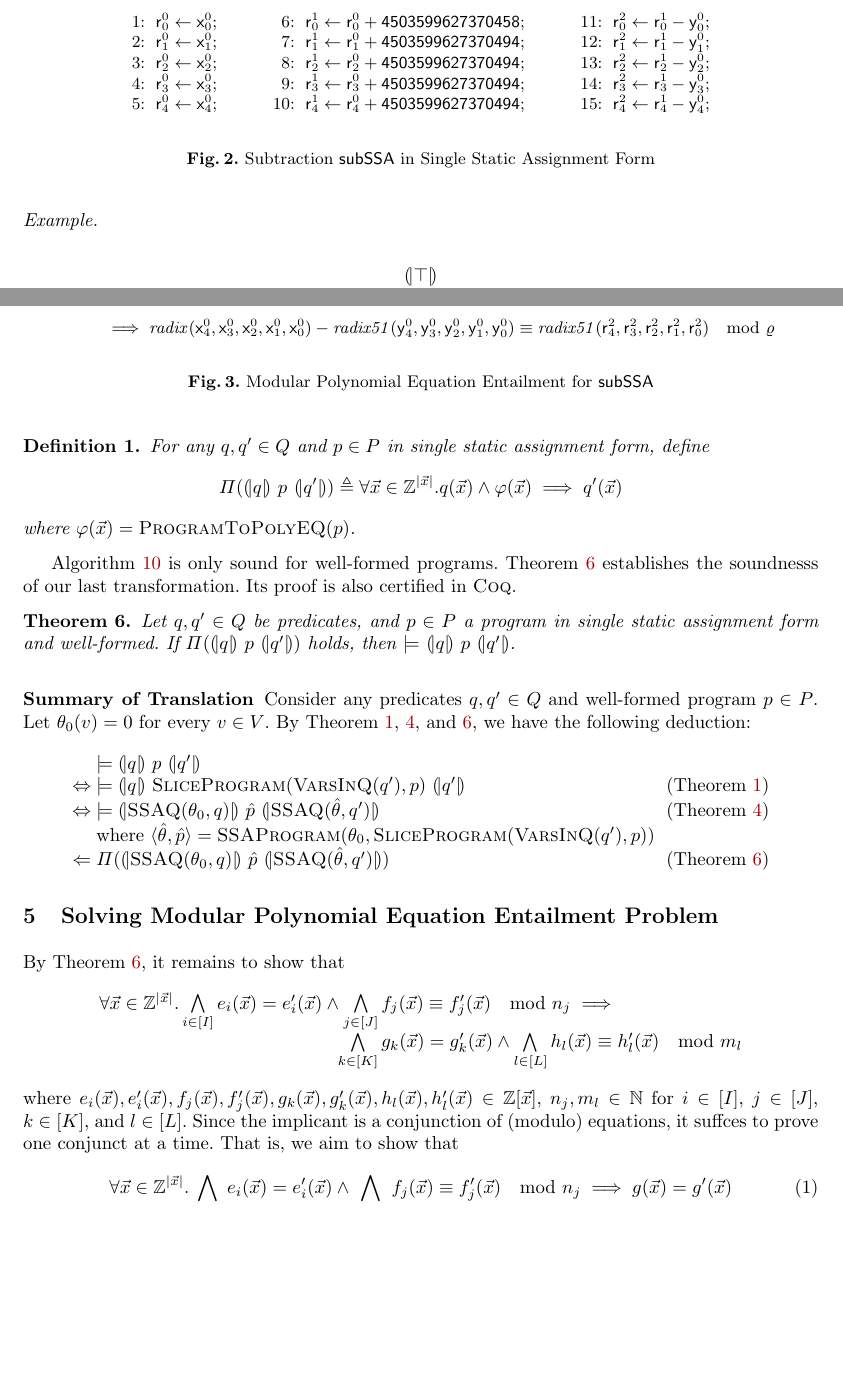
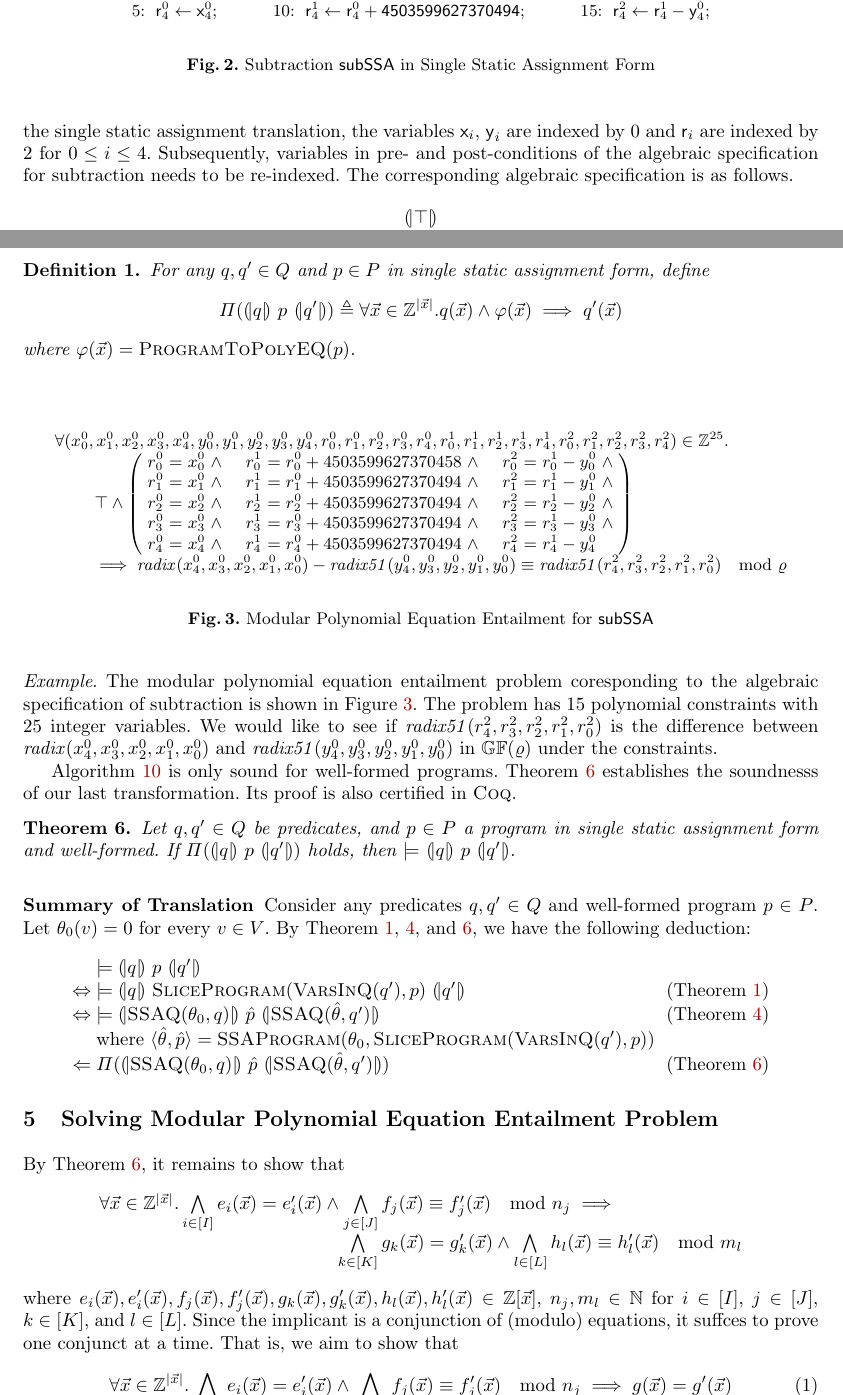
Before and after one commit to fmlab-iis/certified-constructs, a LaTeX paper (paper/certified_vcg.tex, which reads paper/polynomial-equations.tex, paper/ssa.tex): two parts of pages 8 and 10 of 14 before the commit and two parts of pages 9 and 10 of 14 after it, joined at a grey line, cut at the place of the change, the shorter picture padded with empty space. Compiled offline with pdfLaTeX.

Commit message:
add examples

```diff
--- a/paper/polynomial-equations.tex
+++ b/paper/polynomial-equations.tex
@@ -98,13 +53,0 @@ specified straightforwardly in \coq.
-    \hspace{.05\textwidth}
-    \implies
-    \mathit{radix}(\dslcode{x}^0_4, \dslcode{x}^0_3, \dslcode{x}^0_2,
-    \dslcode{x}^0_1, \dslcode{x}^0_0) -
-    \mathit{radix51}(\dslcode{y}^0_4, \dslcode{y}^0_3, \dslcode{y}^0_2,
-    \dslcode{y}^0_1, \dslcode{y}^0_0)
-    \equiv
-    \mathit{radix51}(\dslcode{r}^2_4, \dslcode{r}^2_3, \dslcode{r}^2_2,
-    \dslcode{r}^2_1, \dslcode{r}^2_0)
-    \mod \myprime
-  \end{array}
-  \]
-  \caption{Modular Polynomial Equation Entailment for \dslcode{subSSA}}
@@ -143,6 +79,76 @@ specification.
   \label{definition:program-entailment}
 \end{definition}
 
+\begin{figure}
+  \centering
+  \[
+  \begin{array}{l}
+  \forall
+    ({x}^0_0, {x}^0_1, {x}^0_2,
+     {x}^0_3, {x}^0_4,
+     {y}^0_0, {y}^0_1, {y}^0_2,
+     {y}^0_3, {y}^0_4,
+     {r}^0_0, {r}^0_1, {r}^0_2,
+     {r}^0_3, {r}^0_4,
+     {r}^1_0, {r}^1_1, {r}^1_2,
+     {r}^1_3, {r}^1_4,
+     {r}^2_0, {r}^2_1, {r}^2_2,
+     {r}^2_3, {r}^2_4) \in \bbfZ^{25}.\\
+  \hspace{.05\textwidth}\top \wedge
+  \left(
+  \begin{array}{lclcl}
+    \begin{array}{rclc}
+      {r}^0_0 & = & {x}^0_0 & \wedge \\
+      {r}^0_1 & = & {x}^0_1 & \wedge \\
+      {r}^0_2 & = & {x}^0_2 & \wedge \\
+      {r}^0_3 & = & {x}^0_3 & \wedge \\
+      {r}^0_4 & = & {x}^0_4 & \wedge \\
+    \end{array}
+    &\hspace{.01\textwidth}&
+    \begin{array}{rclc}
+      {r}^1_0 & = & {r}^0_0 + {4503599627370458} & \wedge \\
+      {r}^1_1 & = & {r}^0_1 + {4503599627370494} & \wedge \\
+      {r}^1_2 & = & {r}^0_2 + {4503599627370494} & \wedge \\
+      {r}^1_3 & = & {r}^0_3 + {4503599627370494} & \wedge \\
+      {r}^1_4 & = & {r}^0_4 + {4503599627370494} & \wedge\\
+    \end{array}
+    &\hspace{.01\textwidth}&
+    \begin{array}{rclc}
+      {r}^2_0 & = & {r}^1_0 - {y}^0_0 & \wedge \\
+      {r}^2_1 & = & {r}^1_1 - {y}^0_1 & \wedge \\
+      {r}^2_2 & = & {r}^1_2 - {y}^0_2 & \wedge \\
+      {r}^2_3 & = & {r}^1_3 - {y}^0_3 & \wedge \\
+      {r}^2_4 & = & {r}^1_4 - {y}^0_4
+    \end{array}
+  \end{array}
+  \right)\\
+    \hspace{.05\textwidth}
+    \implies
+    \mathit{radix}({x}^0_4, {x}^0_3, {x}^0_2, {x}^0_1, {x}^0_0) -
+    \mathit{radix51}({y}^0_4, {y}^0_3, {y}^0_2, {y}^0_1, {y}^0_0)
+    \equiv
+    \mathit{radix51}({r}^2_4, {r}^2_3, {r}^2_2, {r}^2_1, {r}^2_0)
+    \mod \myprime
+  \end{array}
+  \]
+  \caption{Modular Polynomial Equation Entailment for \dslcode{subSSA}}
+  \label{figure:translation:subtraction-polynomial}
+\end{figure}
+
+\noindent
+\emph{Example}.
+The modular polynomial equation entailment problem coresponding to the
+algebraic specification of subtraction is shown in
+Figure~\ref{figure:translation:subtraction-polynomial}. The problem
+has 15 polynomial constraints with 25 integer variables. We would like
+to see if $\mathit{radix51}({r}^2_4, {r}^2_3, {r}^2_2,
+{r}^2_1, {r}^2_0)$ is the difference between $\mathit{radix}({x}^0_4,
+{x}^0_3, {x}^0_2, {x}^0_1, {x}^0_0)$ and $\mathit{radix51}({y}^0_4,
+{y}^0_3, {y}^0_2, {y}^0_1, {y}^0_0)$ in $\bbfGF(\varrho)$ under the
+constraints.
+
+
+
 Algorithm~\ref{algorithm:polynomial-programs} is only sound for
 well-formed programs.
 Theorem~\ref{theorem:program-to-q-soundness} establishes the
--- a/paper/ssa.tex
+++ b/paper/ssa.tex
@@ -171,4 +216,3 @@ continues to transform the next statement with the updated mapping
 % $(\dslcode{x}_0, \dslcode{x}_1, \dslcode{x}_2, \dslcode{x}_3,
 % \dslcode{x}_4, \dslcode{y}_0, \dslcode{y}_1, \dslcode{y}_2,
 % \dslcode{y}_3, \dslcode{y}_4)$
-  \label{figure:dsl:subtraction-ssa}
@@ -180,3 +227,9 @@ continues to transform the next statement with the updated mapping
+expression. After the single static assignment translation, the
+variables $\dslcode{x}_i$, $\dslcode{y}_i$ are indexed by $0$ and
+$\dslcode{r}_i$ are indexed by $2$ for $0 \leq i \leq 4$.
+Subsequently, variables in pre- and post-conditions of the algebraic
+specification for subtraction needs to be re-indexed. The
+corresponding algebraic specification is as follows.
 \[
 \begin{array}{c}
 \cond{\top}\\
```
Also changed, not shown: paper/polynomial-equations.tex (51 more changed lines), paper/ssa.tex (95 more changed lines).
